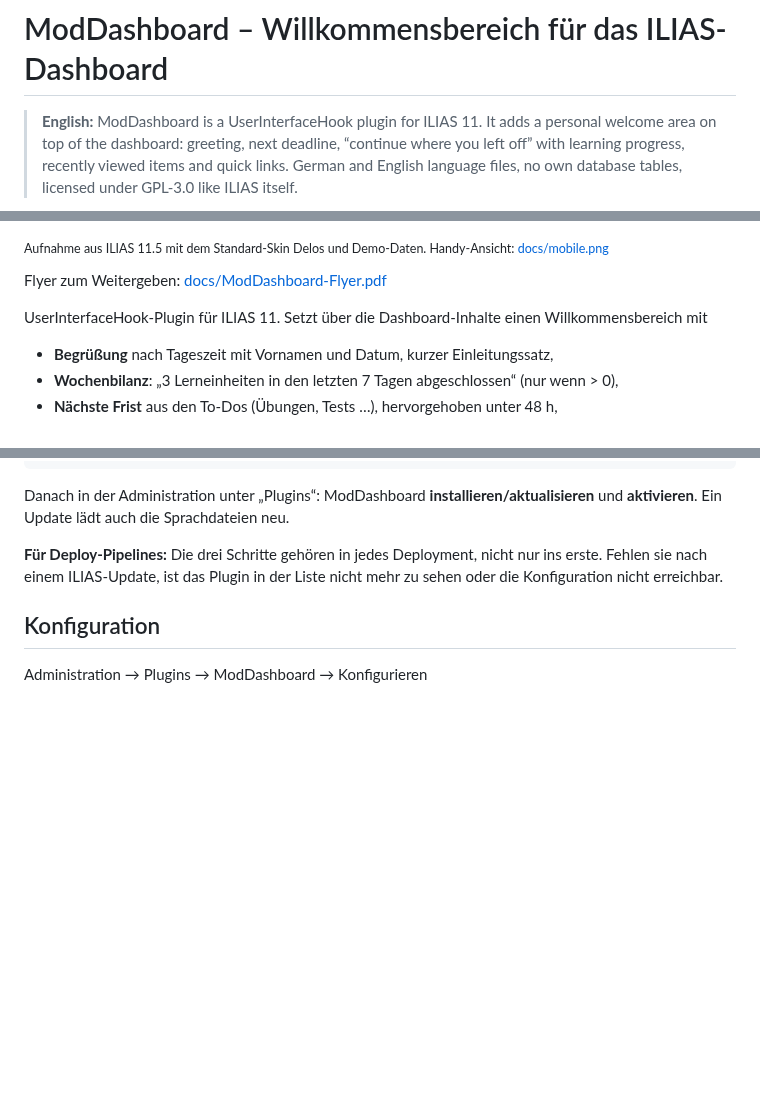
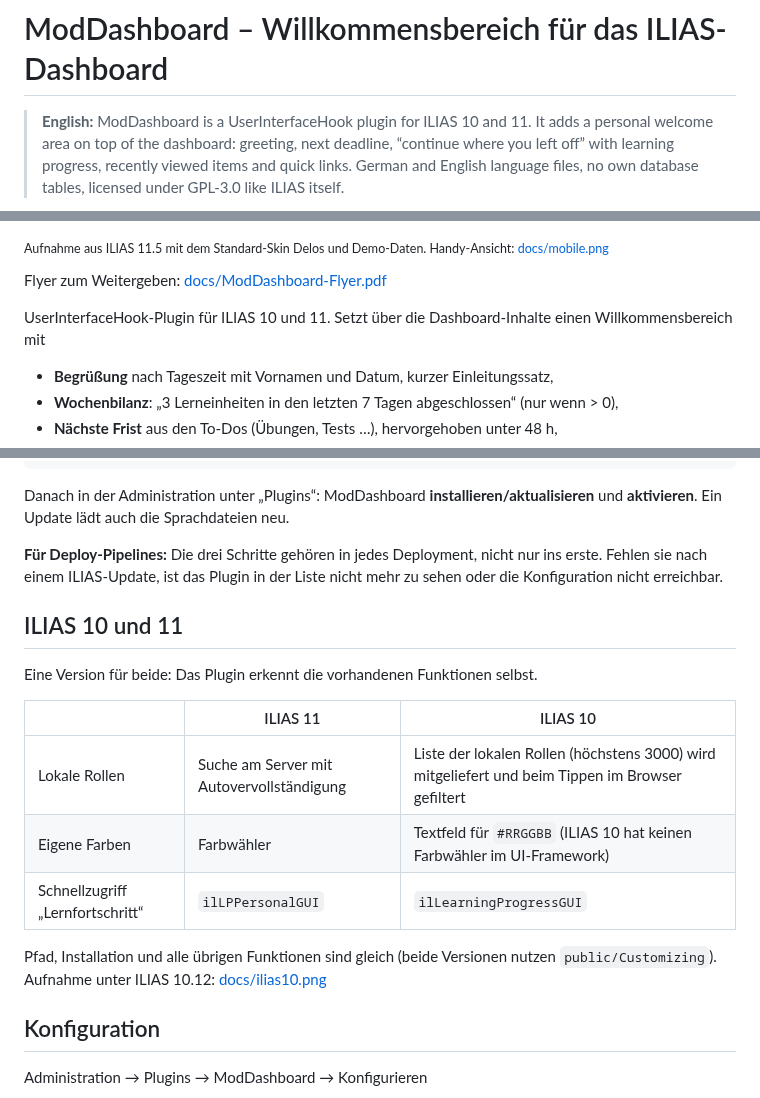
Before and after one commit to peterrtz/ModDashboard, a Markdown page: README.md, 3 parts joined by grey strips. GitHub-like rendering; blank space fills up the shorter version.

```diff
--- a/README.md
+++ b/README.md
@@ -1,6 +1,6 @@
 # ModDashboard – Willkommensbereich für das ILIAS-Dashboard
 
-> **English:** ModDashboard is a UserInterfaceHook plugin for ILIAS 11. It adds a personal welcome
+> **English:** ModDashboard is a UserInterfaceHook plugin for ILIAS 10 and 11. It adds a personal welcome
 > area on top of the dashboard: greeting, next deadline, “continue where you left off” with
 > learning progress, recently viewed items and quick links. German and English language files,
 > no own database tables, licensed under GPL-3.0 like ILIAS itself.
@@ -11,7 +11,7 @@
 
 Flyer zum Weitergeben: [docs/ModDashboard-Flyer.pdf](docs/ModDashboard-Flyer.pdf)
 
-UserInterfaceHook-Plugin für ILIAS 11. Setzt über die Dashboard-Inhalte einen
+UserInterfaceHook-Plugin für ILIAS 10 und 11. Setzt über die Dashboard-Inhalte einen
 Willkommensbereich mit
 
 - **Begrüßung** nach Tageszeit mit Vornamen und Datum, kurzer Einleitungssatz,
@@ -44,6 +44,19 @@ und **aktivieren**. Ein Update lädt auch die Sprachdateien neu.
 **Für Deploy-Pipelines:** Die drei Schritte gehören in jedes Deployment, nicht nur ins
 erste. Fehlen sie nach einem ILIAS-Update, ist das Plugin in der Liste nicht mehr zu sehen
 oder die Konfiguration nicht erreichbar.
+
+## ILIAS 10 und 11
+
+Eine Version für beide: Das Plugin erkennt die vorhandenen Funktionen selbst.
+
+| | ILIAS 11 | ILIAS 10 |
+|---|---|---|
+| Lokale Rollen | Suche am Server mit Autovervollständigung | Liste der lokalen Rollen (höchstens 3000) wird mitgeliefert und beim Tippen im Browser gefiltert |
+| Eigene Farben | Farbwähler | Textfeld für `#RRGGBB` (ILIAS 10 hat keinen Farbwähler im UI-Framework) |
+| Schnellzugriff „Lernfortschritt“ | `ilLPPersonalGUI` | `ilLearningProgressGUI` |
+
+Pfad, Installation und alle übrigen Funktionen sind gleich (beide Versionen nutzen `public/Customizing`).
+Aufnahme unter ILIAS 10.12: [docs/ilias10.png](docs/ilias10.png)
 
 ## Konfiguration
 
```
Also changed, not shown: other parts of README.md (+1 -1 lines), CHANGELOG.md (+6 -0 lines), docs/ilias10.png (added), 5 other files.
